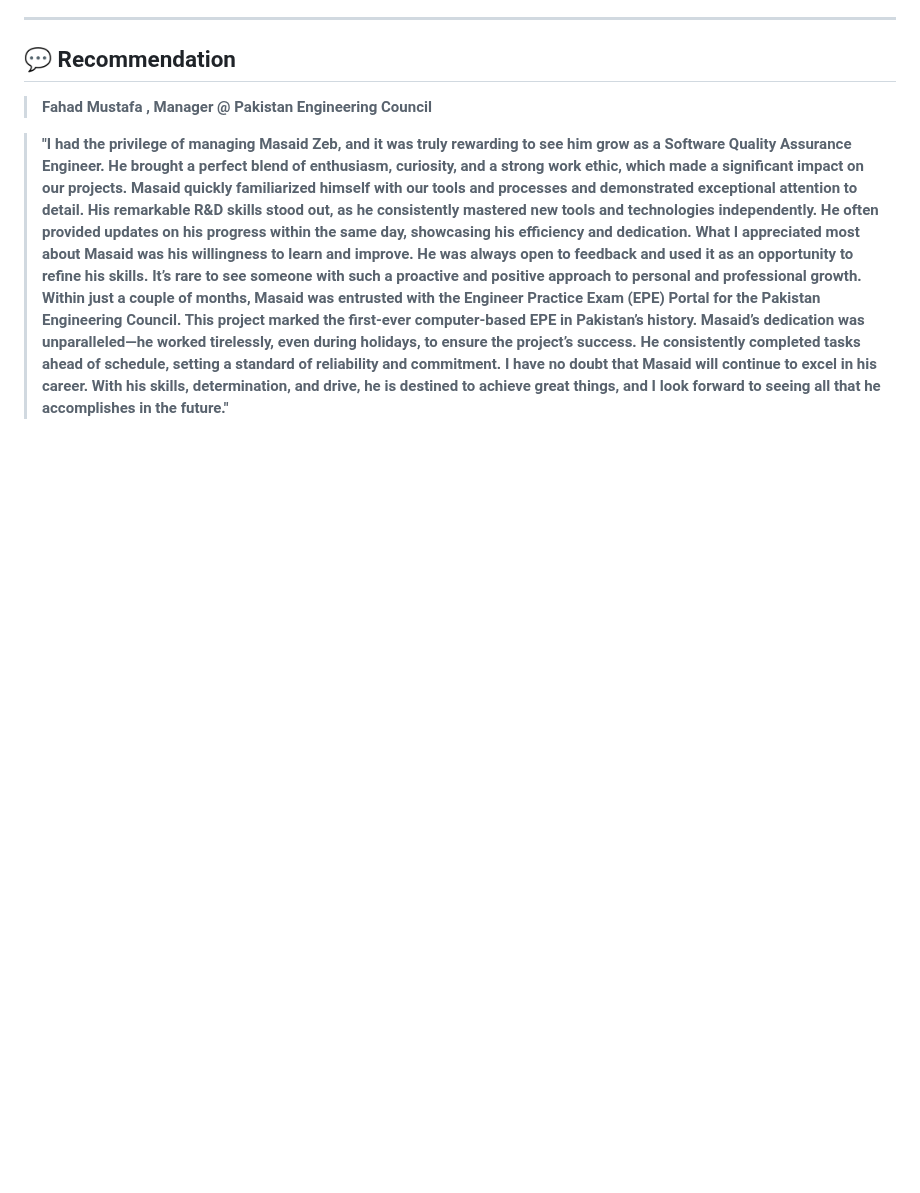
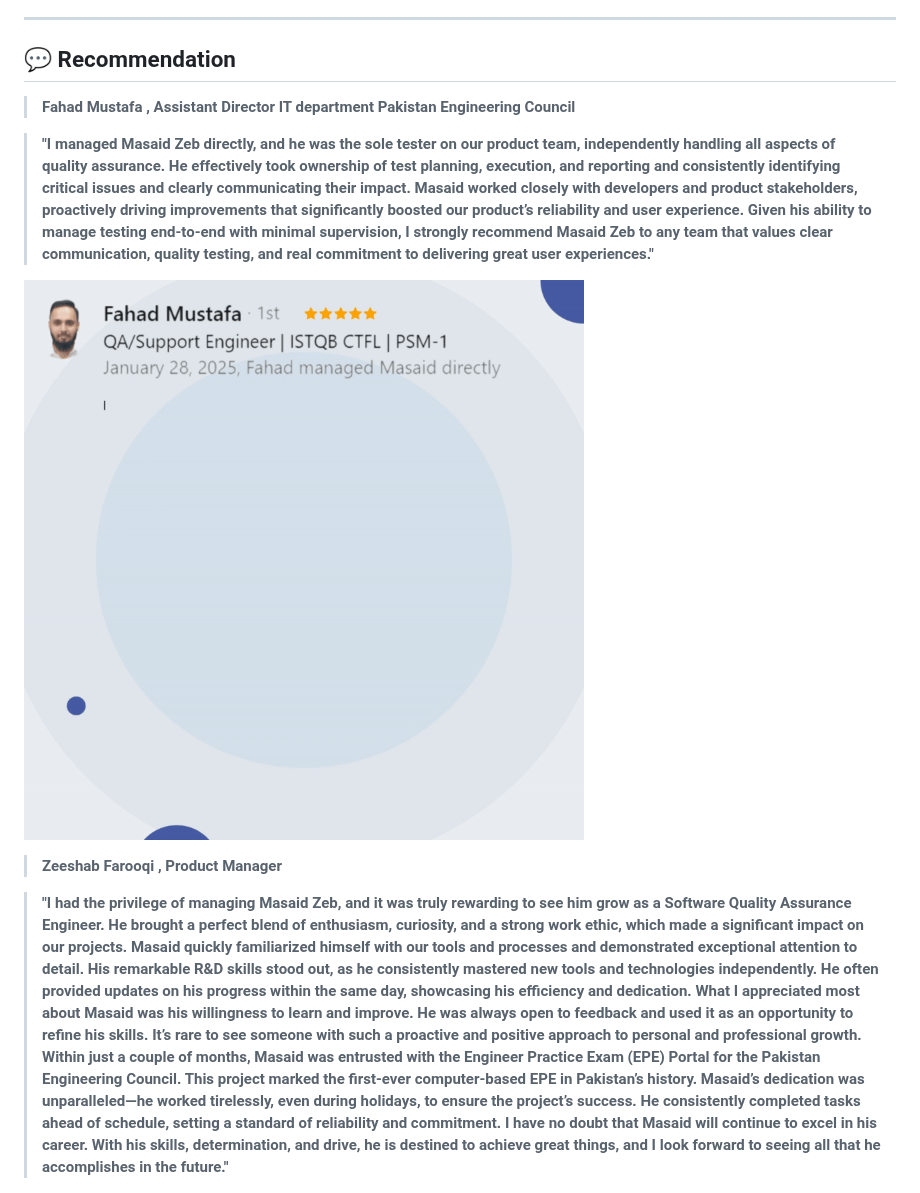
Before and after one commit to masaid2244/masaid2244, a Markdown page: README.md, the part around the change. Rendered like a GitHub page; blank space fills up the shorter version.

```diff
--- a/README.md
+++ b/README.md
@@ -387,7 +387,14 @@ While these projects are smaller in scale, they demonstrate my versatility and a
 ---
 
 ## 💬  Recommendation
-> **Fahad Mustafa , Manager @ Pakistan Engineering Council**
+> **Fahad Mustafa , Assistant Director IT department Pakistan Engineering Council**
+
+> **"I managed Masaid Zeb directly, and he was the sole tester on our product team, independently handling all aspects of quality assurance. He effectively took ownership of test planning, execution, and reporting and consistently identifying critical issues and clearly communicating their impact. Masaid worked closely with developers and product stakeholders, proactively driving improvements that significantly boosted our product’s reliability and user experience. Given his ability to manage testing end-to-end with minimal supervision, I strongly recommend Masaid Zeb to any team that values clear communication, quality testing, and real commitment to delivering great user experiences."**
+
+![Manager Review](ezgif-8b1fae2739e44c.gif)
+
+
+> **Zeeshab Farooqi , Product Manager**
 
 > **"I had the privilege of managing Masaid Zeb, and it was truly rewarding to see him grow as a Software Quality Assurance Engineer. He brought a perfect blend of enthusiasm, curiosity, and a strong work ethic, which made a significant impact on our projects.
 Masaid quickly familiarized himself with our tools and processes and demonstrated exceptional attention to detail. His remarkable R&D skills stood out, as he consistently mastered new tools and technologies independently. He often provided updates on his progress within the same day, showcasing his efficiency and dedication.
```
